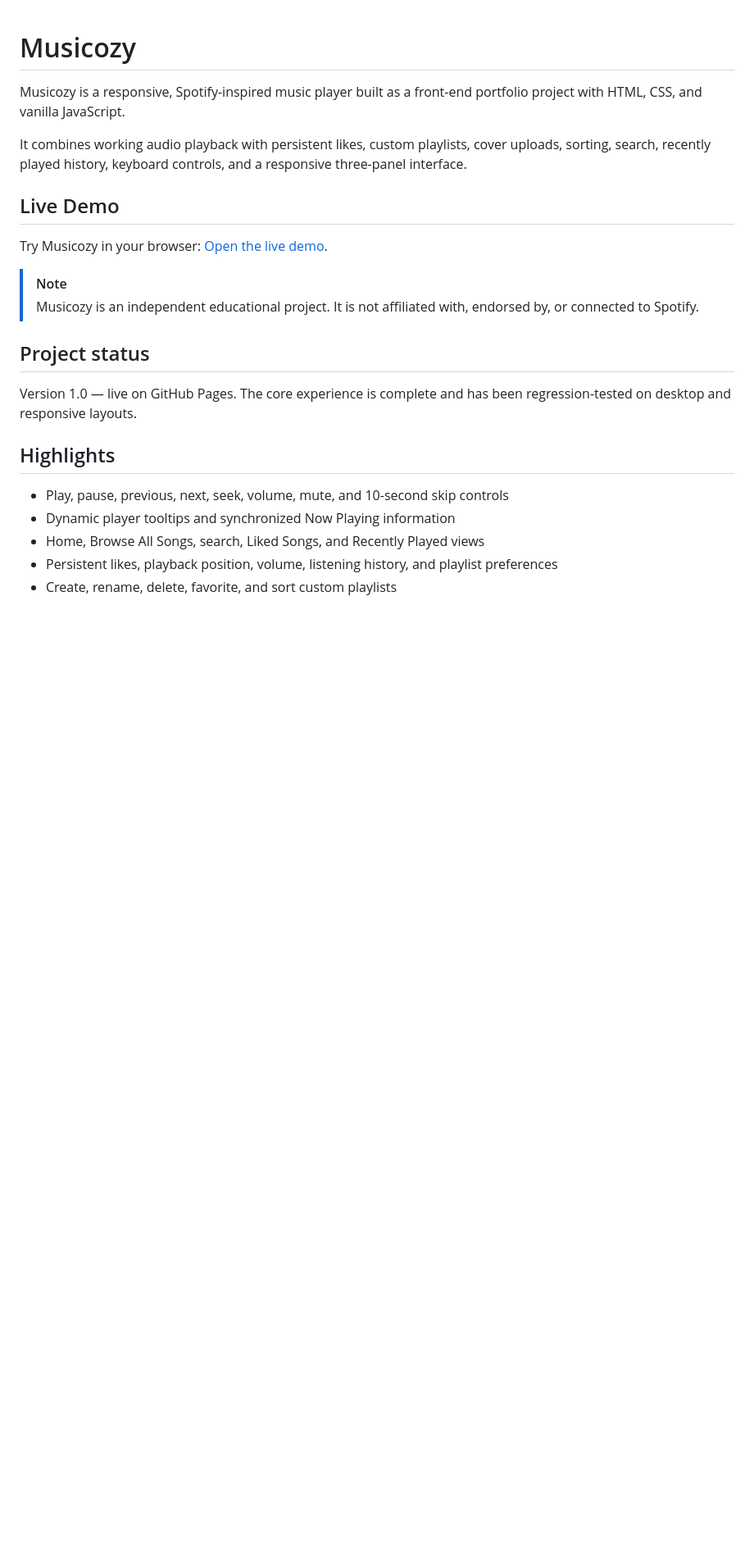
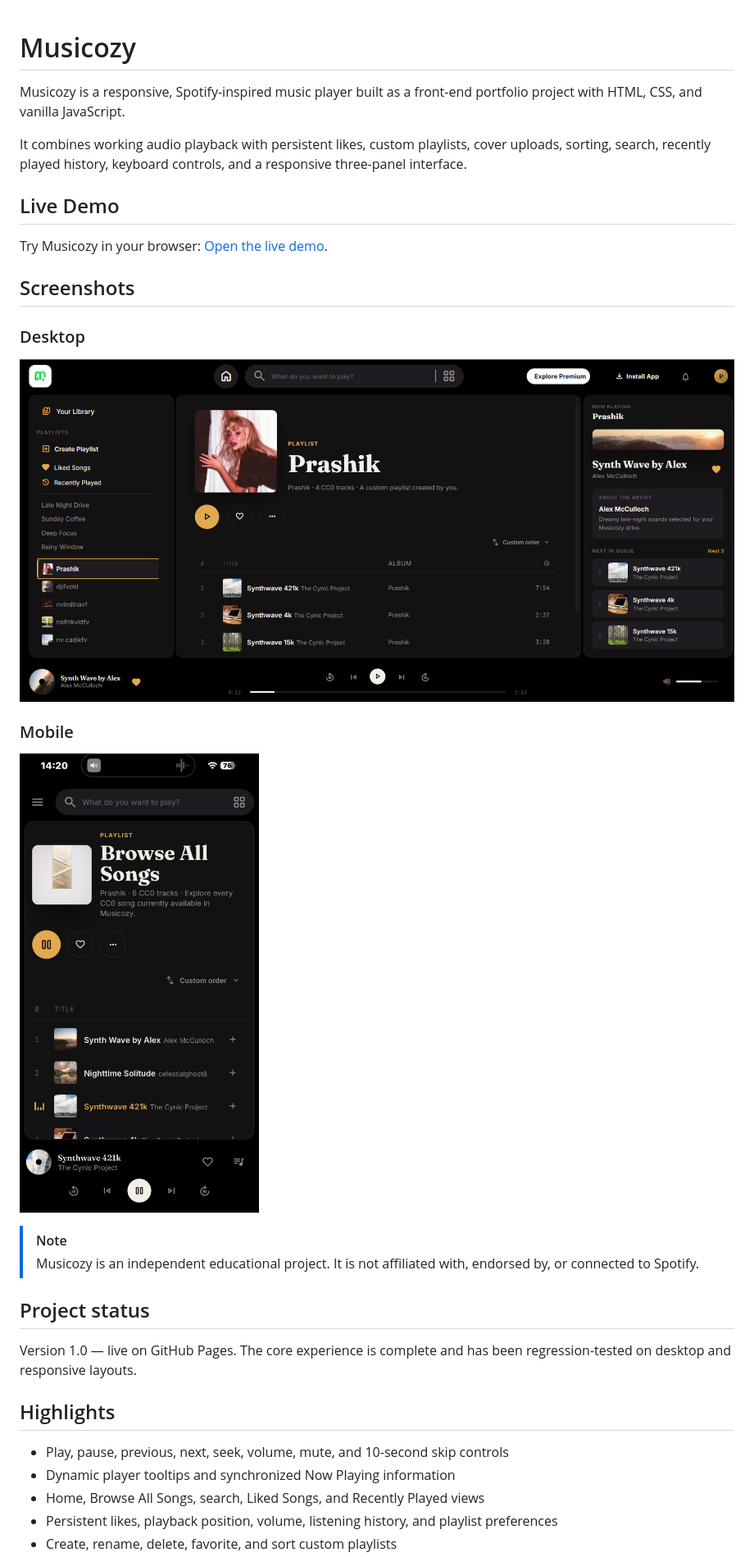
Before and after one commit to iamprashik/Musicozy, a Markdown page: README.md, the part around one of its changes. Shown at 82% size. Drawn GitHub-style; blank space fills up the shorter version.

Commit message:
docs: add desktop and mobile screenshots to README

```diff
--- a/README.md
+++ b/README.md
@@ -7,6 +7,16 @@ It combines working audio playback with persistent likes, custom playlists, cove
 ## Live Demo
 
 Try Musicozy in your browser: [Open the live demo](https://iamprashik.github.io/Musicozy/).
+
+## Screenshots
+
+### Desktop
+
+![Musicozy desktop screenshot](screenshots/musicozy_desktop.png)
+
+### Mobile
+
+![Musicozy mobile screenshot](screenshots/musicozy_mobile.jpeg)
 
 > [!NOTE]
 > Musicozy is an independent educational project. It is not affiliated with, endorsed by, or connected to Spotify.
```
Also changed, not shown: other parts of README.md (+4 -1 lines).
